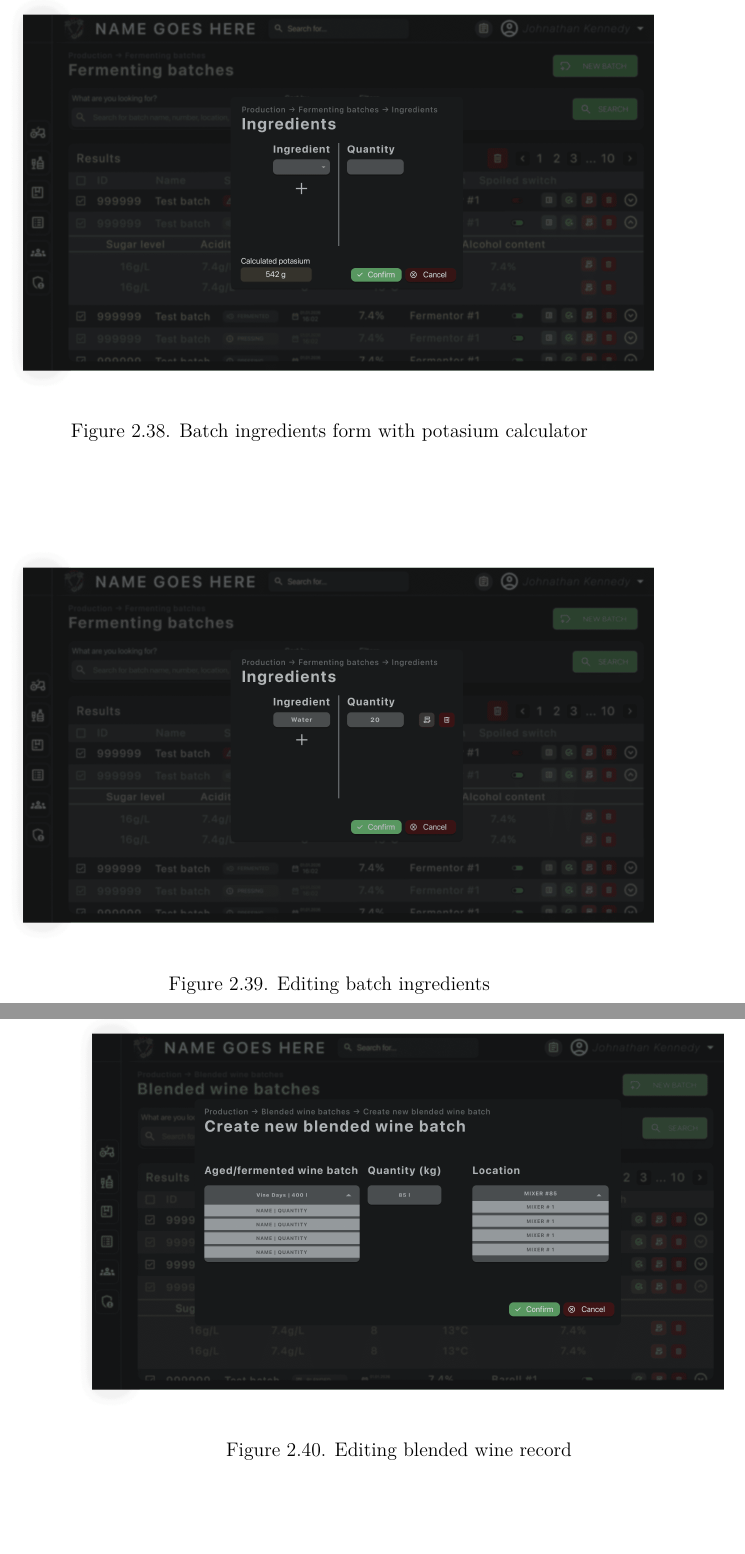
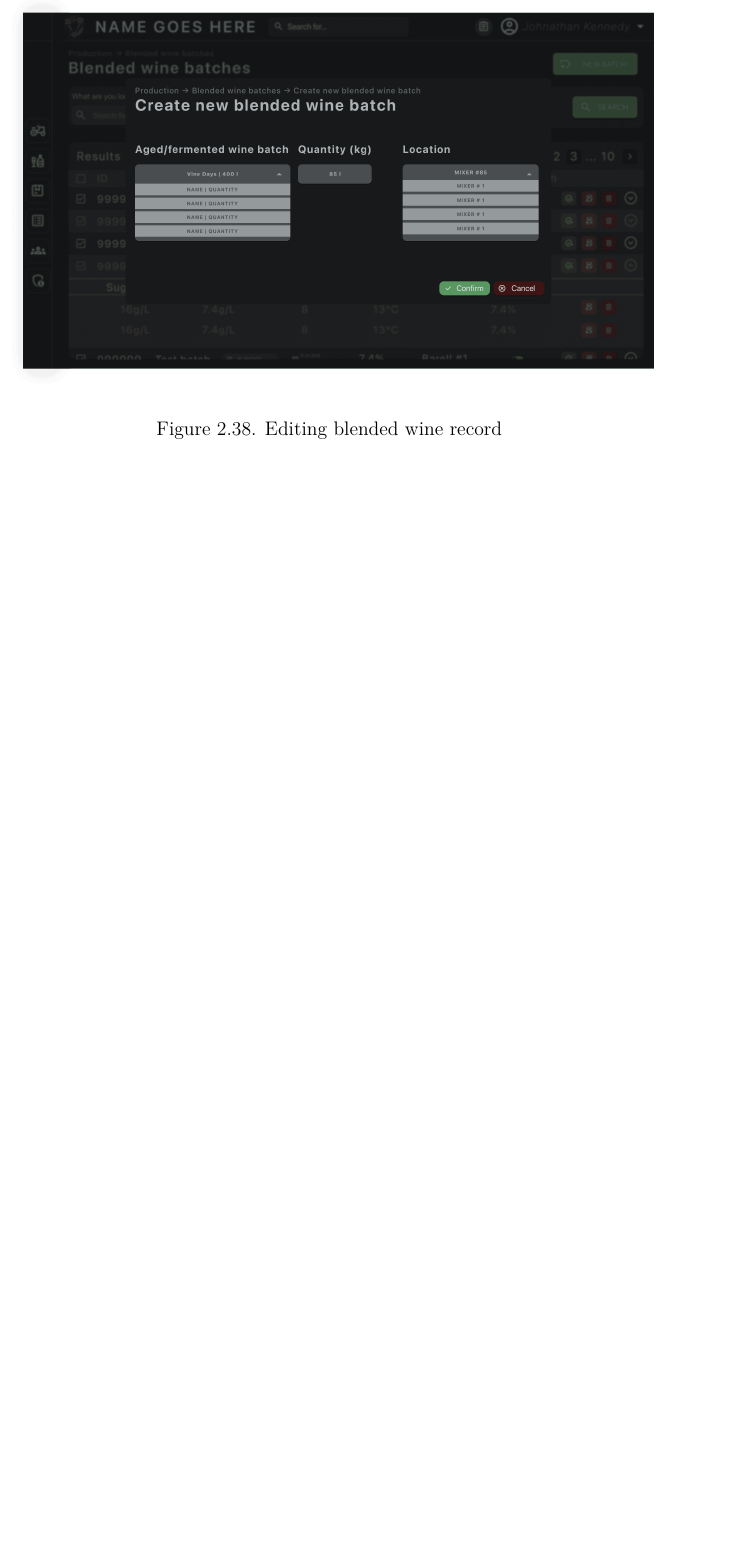
Before and after one commit to DooMx3/Inzynierka, a LaTeX document (docs/main.tex, which reads docs/subchapters/mockups.tex): two parts of pages 64 and 65 of 102 before the commit and part of page 64 of 101 after it, the two joined at a grey line, cut at the place of the change, the shorter picture padded with empty space. Compiled offline with pdfLaTeX.

Commit message:
IN-372: Remove all ingredients adding apart from that one with piro

```diff
--- a/docs/subchapters/mockups.tex
+++ b/docs/subchapters/mockups.tex
@@ -167,18 +167,8 @@ The design of an application's interface is crucial, as it directly impacts the
 \end{figure}
 \begin{figure}[ht]
     \centering
-    \includegraphics[width=0.9\textwidth]{pictures/mockups/oenologist/batch_ingredients.png}
-    \caption{Batch ingredients form}
-\end{figure}
-\begin{figure}[ht]
-    \centering
     \includegraphics[width=0.9\textwidth]{pictures/mockups/oenologist/batch_ingredients_calc.png}
     \caption{Batch ingredients form with potasium calculator}
-\end{figure}
-\begin{figure}[ht]
-    \centering
-    \includegraphics[width=0.9\textwidth]{pictures/mockups/oenologist/batch_ingredients_edit.png}
-    \caption{Editing batch ingredients}
 \end{figure}
 \begin{figure}[ht]
     \centering
```
Also changed, not shown: 1 other file.
